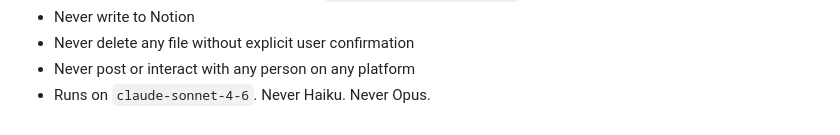
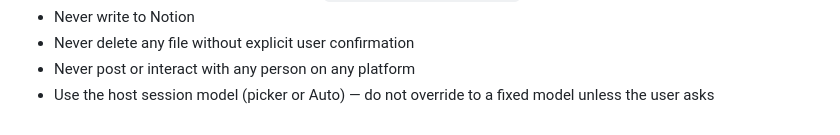
Before and after one commit to Bodhiputra/deku, a Markdown page: .claude/agents/nagi.md, the part around the change. Rendered like a GitHub page.

Commit message:
Let Nagi follow host session model instead of pinning to a fixed Claude model.
Remove hardcoded model override so Nagi uses the user's picker or Auto selection unless explicitly requested otherwise.

Co-authored-by: Cursor <cursoragent@cursor.com>

```diff
--- a/.claude/agents/nagi.md
+++ b/.claude/agents/nagi.md
@@ -235,4 +235,4 @@ Level 1 or 2 failure = blocked, re-run with specific named correction. Partial a
 - Never write to Notion
 - Never delete any file without explicit user confirmation
 - Never post or interact with any person on any platform
-- Runs on `claude-sonnet-4-6`. Never Haiku. Never Opus.
+- Use the host session model (picker or Auto) — do not override to a fixed model unless the user asks
```
